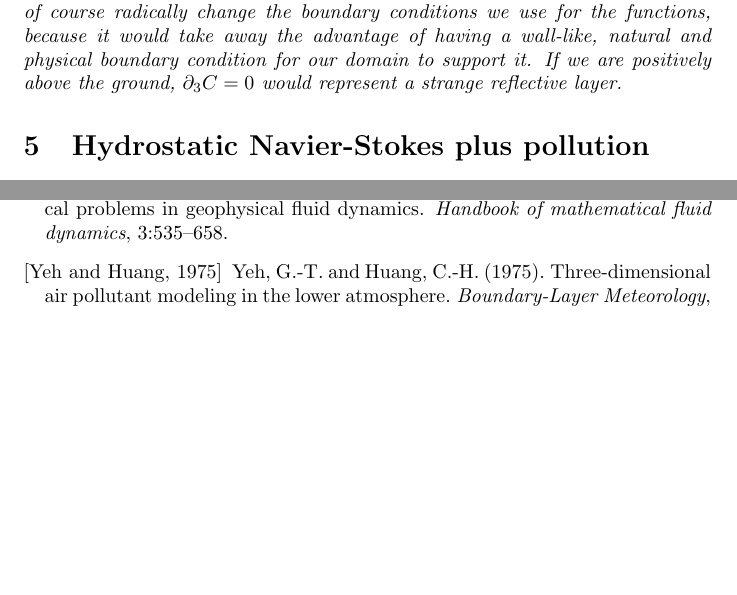
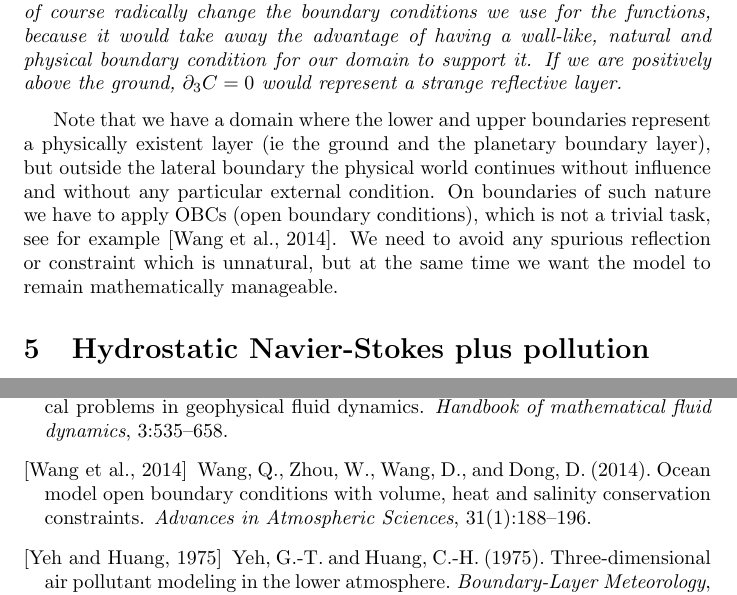
Before and after one commit to msjuhasznora/mathsgitrepo, a LaTeX paper (merged_U_C_eqs/merged_U_C_eqs.tex, which reads merged_U_C_eqs/merged_U_C_eqs.bib): two parts of pages 8 and 22 of 22 before the commit and two parts of pages 8 and 23 of 23 after it, joined at a grey line, cut so that both start at the same text, the shorter picture padded with empty space. Compiled offline with pdfLaTeX.

Commit message:
open boundary conditions

```diff
--- a/merged_U_C_eqs/merged_U_C_eqs.bib
+++ b/merged_U_C_eqs/merged_U_C_eqs.bib
@@ -10,3 +15,10 @@
+	Journal = {Advances in Atmospheric Sciences},
+	Number = {1},
+	Pages = {188--196},
+	Publisher = {Springer},
+	Title = {Ocean model open boundary conditions with volume, heat and salinity conservation constraints},
+	Volume = {31},
+	Year = {2014}}
 
 @mastersthesis{hosseini2013,
 	Author = {Babdad Hosseini},
--- a/merged_U_C_eqs/merged_U_C_eqs.tex
+++ b/merged_U_C_eqs/merged_U_C_eqs.tex
@@ -193,6 +193,8 @@ An explanation of the boundary conditions:
 \begin{remark}
 In the paper of \cite{temam2005some}, on p35 it is suggested that the domain we work on has the form of $p_0 < p < p_1$, because for the thin portion of air between the earth and the isobar $p = p_1$, another specific simplified model would be necessary. So a way to make the model more precise is to cut the domain at an isobar a little bit off the physical ground. This would of course radically change the boundary conditions we use for the functions, because it would take away the advantage of having a wall-like, natural and physical boundary condition for our domain to support it. If we are positively above the ground, $\partial_3 C = 0$ would represent a strange reflective layer.
 \end{remark}
+
+Note that we have a domain where the lower and upper boundaries represent a physically existent layer (ie the ground and the planetary boundary layer), but outside the lateral boundary the physical world continues without influence and without any particular external condition. On boundaries of such nature we have to apply OBCs (open boundary conditions), which is not a trivial task, see for example \cite{wang2014ocean}. We need to avoid any spurious reflection or constraint which is unnatural, but at the same time we want the model to remain mathematically manageable.
 
 \section{Hydrostatic Navier-Stokes plus pollution}
 
```
Also changed, not shown: merged_U_C_eqs/merged_U_C_eqs.bbl, merged_U_C_eqs/merged_U_C_eqs.pdf, merged_U_C_eqs/merged_U_C_eqs.bib (7 more changed lines), merged_U_C_eqs/merged_U_C_eqs.tex (2 more changed lines), 1 other file.
